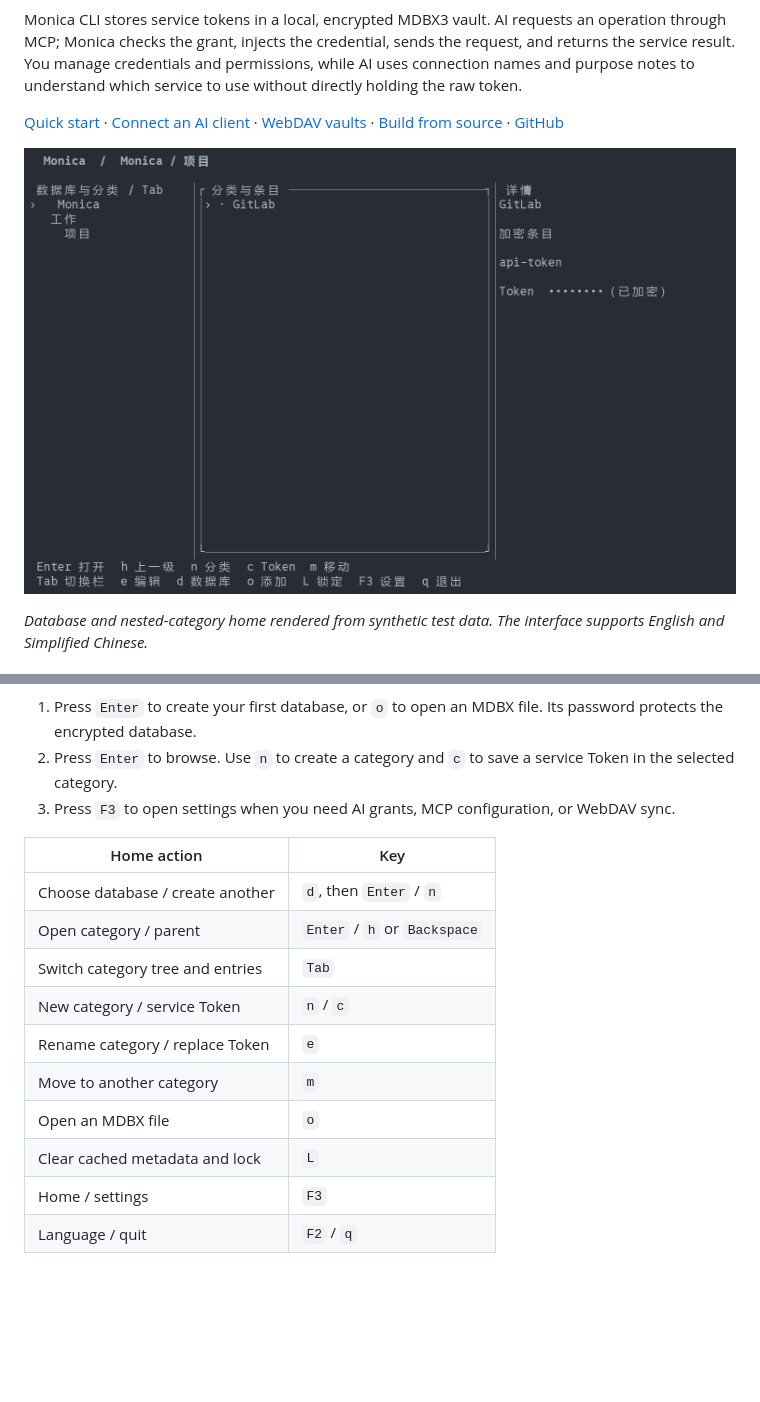
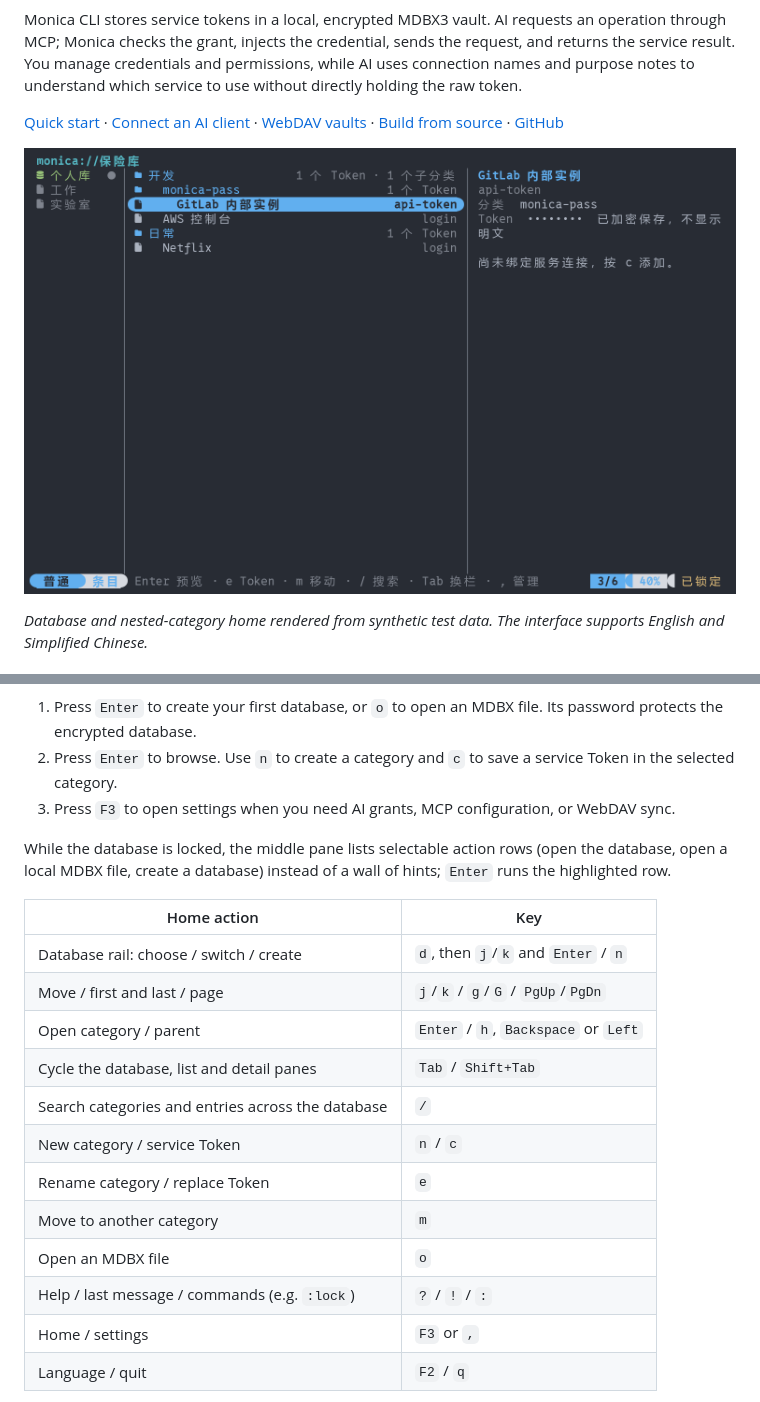
Before and after one commit to Monica-Pass/Monica-cli, a Markdown page: README.en.md, 2 parts joined by grey strips. Drawn GitHub-style; pictures changed too: docs/images/home.png; blank space fills up the shorter version.

```diff
--- a/README.en.md
+++ b/README.en.md
@@ -56,17 +56,21 @@ The default home shows databases, nested categories, and entries:
 2. Press `Enter` to browse. Use `n` to create a category and `c` to save a service Token in the selected category.
 3. Press `F3` to open settings when you need AI grants, MCP configuration, or WebDAV sync.
 
+While the database is locked, the middle pane lists selectable action rows (open the database, open a local MDBX file, create a database) instead of a wall of hints; `Enter` runs the highlighted row.
+
 | Home action | Key |
 | --- | --- |
-| Choose database / create another | `d`, then `Enter` / `n` |
-| Open category / parent | `Enter` / `h` or `Backspace` |
-| Switch category tree and entries | `Tab` |
+| Database rail: choose / switch / create | `d`, then `j`/`k` and `Enter` / `n` |
+| Move / first and last / page | `j`/`k` / `g`/`G` / `PgUp`/`PgDn` |
+| Open category / parent | `Enter` / `h`, `Backspace` or `Left` |
+| Cycle the database, list and detail panes | `Tab` / `Shift+Tab` |
+| Search categories and entries across the database | `/` |
 | New category / service Token | `n` / `c` |
 | Rename category / replace Token | `e` |
 | Move to another category | `m` |
 | Open an MDBX file | `o` |
-| Clear cached metadata and lock | `L` |
-| Home / settings | `F3` |
+| Help / last message / commands (e.g. `:lock`) | `?` / `!` / `:` |
+| Home / settings | `F3` or `,` |
 | Language / quit | `F2` / `q` |
 
 In edit forms, `Tab` moves between fields and `Ctrl+S` opens a separate database-password step. `Esc` in that step returns to the draft and clears the password. Each management operation unlocks the database only while it runs; summary metadata is cached for at most five minutes. This is separate from the AI broker's five-minute unlock session.
```
Also changed, not shown: README.md (+9 -5 lines), docs/tui-design.md (+5 -1 lines), 8 other files.
